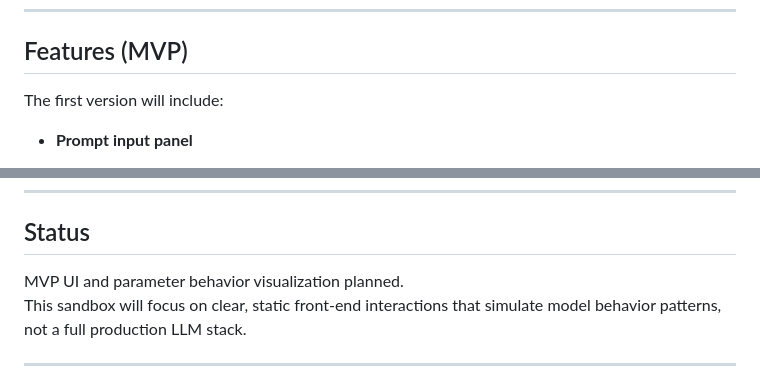
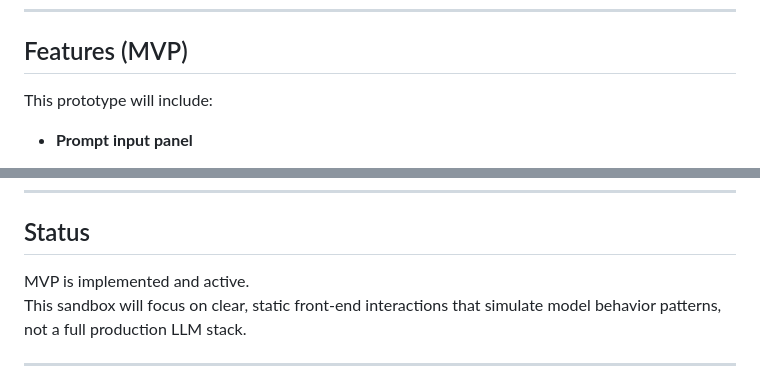
Before and after one commit to rtfenter/Chat-Model-Behavior-Sandbox, a Markdown page: README.md, 2 parts joined by grey strips. GitHub-like rendering.

```diff
--- a/README.md
+++ b/README.md
@@ -31,7 +31,7 @@ Instead of hand-waving, you can walk a recruiter or hiring manager through a cle
 
 ## Features (MVP)
 
-The first version will include:
+This prototype will include:
 
 - **Prompt input panel**
   - Single text box for a user/system prompt
@@ -204,7 +204,7 @@ Each one is intentionally small, legible, and easy to demo live in an interview.
 
 ## Status
 
-MVP UI and parameter behavior visualization planned.
+MVP is implemented and active.
 This sandbox will focus on clear, static front-end interactions that simulate model behavior patterns, not a full production LLM stack.
 
 ---
```
